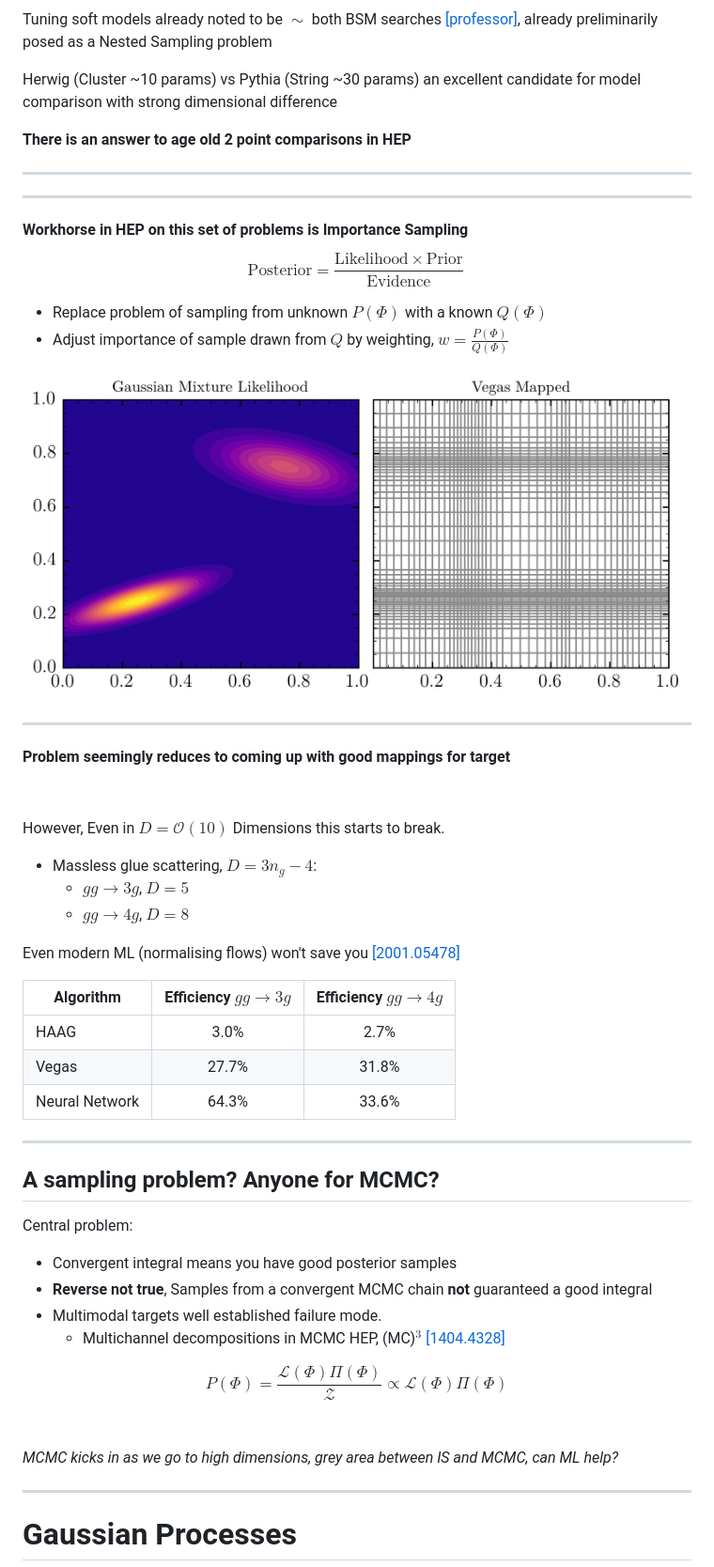
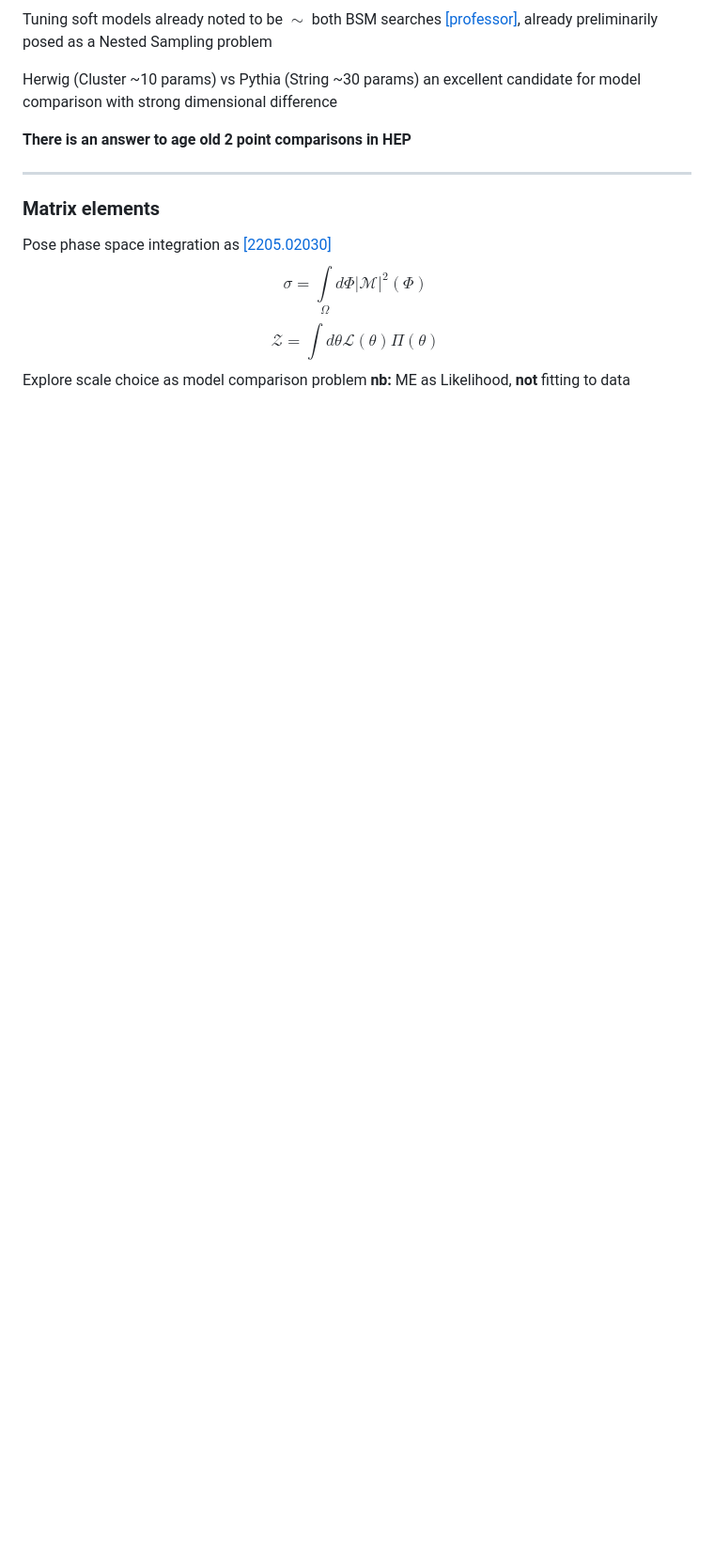
Before and after one commit to yallup/cavendish_hep, a Markdown page: dy_cavendish_hep.md, the part around the change printed below. Shown: that part at 94% size. GitHub-like rendering; blank space fills up the shorter version.

```diff
--- a/dy_cavendish_hep.md
+++ b/dy_cavendish_hep.md
@@ -550,51 +647,12 @@ __There is an answer to age old 2 point comparisons in HEP__
 
 ----
 
-----
+### Matrix elements
 
-#### Workhorse in HEP on this set of problems is Importance Sampling
-
-$$ \mathrm{Posterior} = \frac{\mathrm{Likelihood}\times \mathrm{Prior}}{\mathrm{Evidence}}\, $$
-
-- Replace problem of sampling from unknown $P(\Phi)$ with a known $Q(\Phi)$
-- Adjust importance of sample drawn from $Q$ by weighting, $w=\frac{P(\Phi)}{Q(\Phi)}$
-
-![height:400px center](./assets/vegas_ex.png)
-
-----
-
-#### Problem seemingly reduces to coming up with good mappings for target
-&nbsp;
-
-However, Even in $D=\mathcal{O}(10)$ Dimensions this starts to break.
-- Massless glue scattering, $D=3n_g-4$:
-  - $gg\rightarrow 3g$, $D=5$
-  - $gg\rightarrow 4g$, $D=8$
-
-Even modern ML (normalising flows) won't save you [[2001.05478]](https://arxiv.org/abs/2001.05478)
-
-Algorithm | Efficiency $gg\rightarrow 3g$ | Efficiency $gg\rightarrow 4g$
------|:-----:|:-----:
-HAAG | 3.0% | 2.7%
-Vegas | 27.7% | 31.8%
-Neural Network | 64.3% | 33.6%
-
-----
-
-## A sampling problem? Anyone for MCMC?
-
-Central problem:
-- Convergent integral means you have good posterior samples
-- __Reverse not true__, Samples from a convergent MCMC chain __not__ guaranteed a good integral
-- Multimodal targets well established failure mode.
-  - Multichannel decompositions in MCMC HEP, (MC)$^3$ [[1404.4328]](https://arxiv.org/abs/1404.4328)
-
-$$P(\Phi ) = \frac{ \mathcal{L}(\Phi) \Pi (\Phi)}{\mathcal{Z}} \propto \mathcal{L}(\Phi) \Pi (\Phi) $$
-&nbsp;
-
-_MCMC kicks in as we go to high dimensions, grey area between IS and MCMC, can ML help?_
-
-----
-# Gaussian Processes
+Pose phase space integration as [[2205.02030]](https://arxiv.org/abs/2205.02030)
+$$ \sigma = \int\limits_\Omega d\Phi |\mathcal{M}|^2 (\Phi)\, $$
+$$ \mathcal{Z} = \int d\theta \mathcal{L} (\theta) \Pi (\theta)\, $$
+Explore scale choice as model comparison problem
+__nb:__ ME as Likelihood, __not__ fitting to data
 
 
```
Also changed, not shown: other parts of dy_cavendish_hep.md (+158 -213 lines), assets/corner.png (added), assets/lebesgue.png (added), assets/olympics.png (added), 1 other file.
